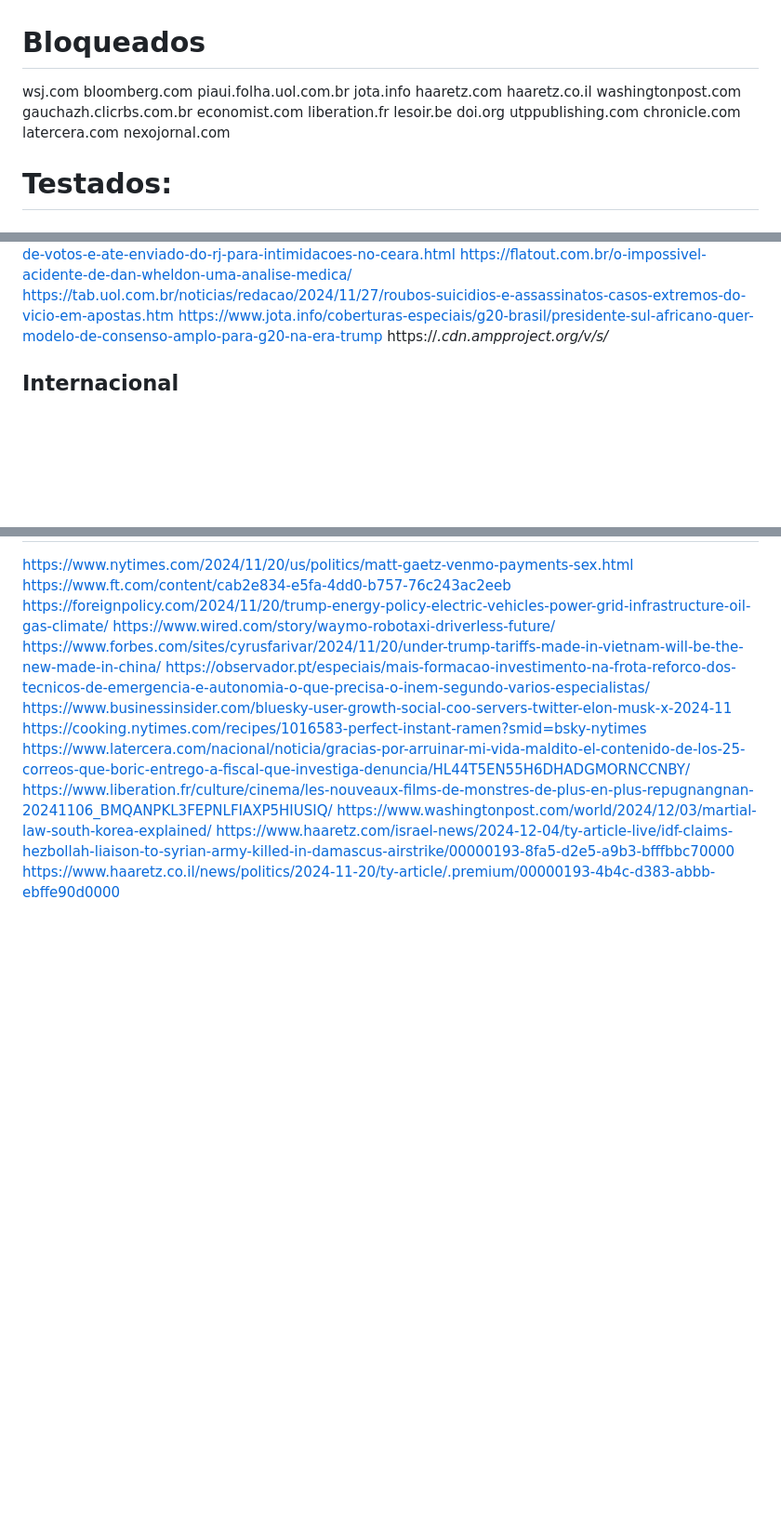
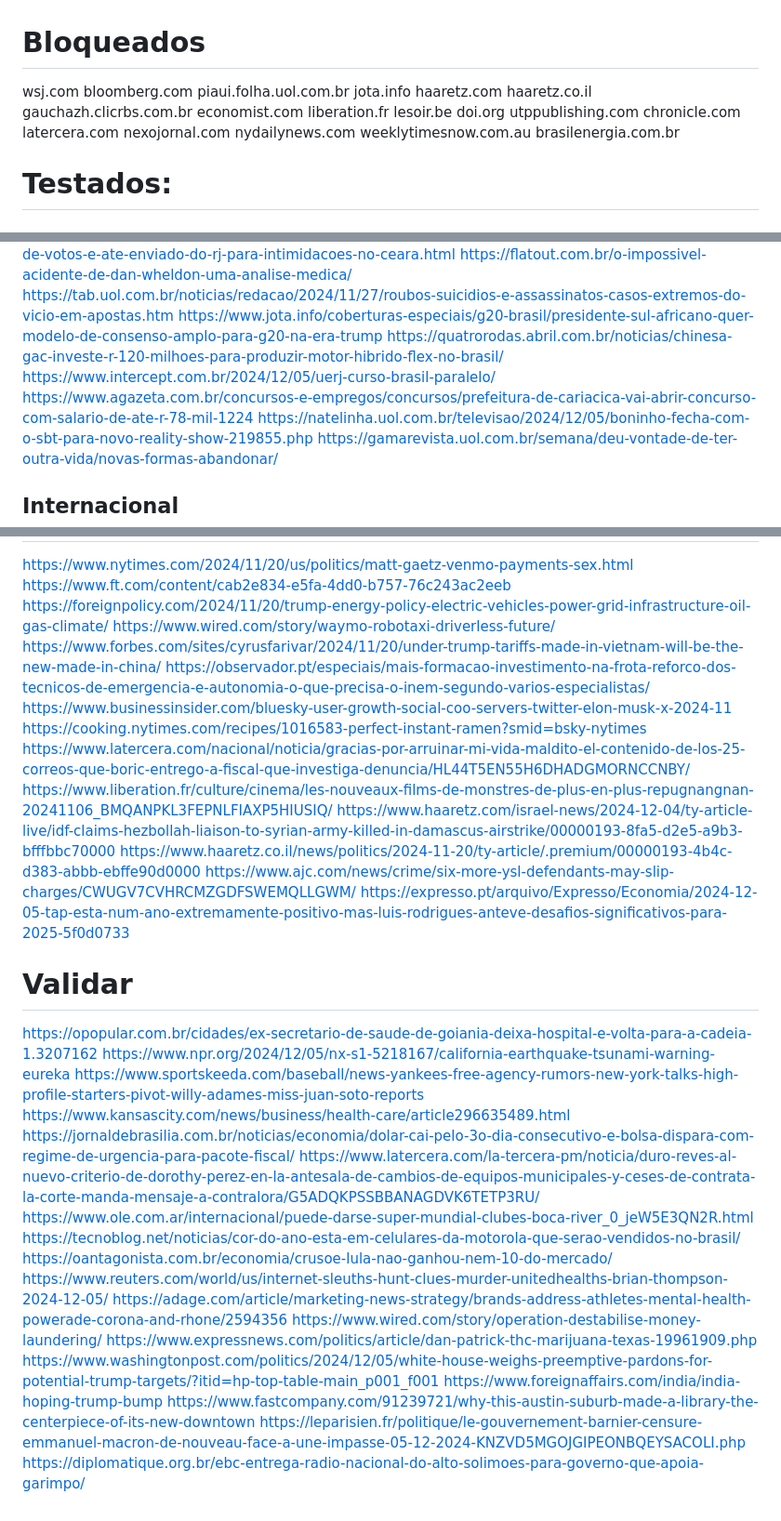
Before and after one commit to cassano0409/marreta-fufeiqiang, a Markdown page: TEST_URLS.md, 3 parts joined by grey strips. Shown at 93% size. GitHub-like rendering; blank space fills up the shorter version.

Commit message:
novos sites testados e lista de validação

```diff
--- a/TEST_URLS.md
+++ b/TEST_URLS.md
@@ -5,7 +5,6 @@ piaui.folha.uol.com.br
 jota.info
 haaretz.com
 haaretz.co.il
-washingtonpost.com
 gauchazh.clicrbs.com.br
 economist.com
 liberation.fr
@@ -15,6 +14,9 @@ utppublishing.com
 chronicle.com
 latercera.com
 nexojornal.com
+nydailynews.com
+weeklytimesnow.com.au
+brasilenergia.com.br
 
 # Testados:
 ## Brasil
@@ -45,7 +47,11 @@ https://www.opovo.com.br/noticias/politica/2024/11/21/atuacao-de-faccoes-nas-ele
 https://flatout.com.br/o-impossivel-acidente-de-dan-wheldon-uma-analise-medica/
 https://tab.uol.com.br/noticias/redacao/2024/11/27/roubos-suicidios-e-assassinatos-casos-extremos-do-vicio-em-apostas.htm
 https://www.jota.info/coberturas-especiais/g20-brasil/presidente-sul-africano-quer-modelo-de-consenso-amplo-para-g20-na-era-trump
-https://*.cdn.ampproject.org/v/s/*
+https://quatrorodas.abril.com.br/noticias/chinesa-gac-investe-r-120-milhoes-para-produzir-motor-hibrido-flex-no-brasil/
+https://www.intercept.com.br/2024/12/05/uerj-curso-brasil-paralelo/
+https://www.agazeta.com.br/concursos-e-empregos/concursos/prefeitura-de-cariacica-vai-abrir-concurso-com-salario-de-ate-r-78-mil-1224
+https://natelinha.uol.com.br/televisao/2024/12/05/boninho-fecha-com-o-sbt-para-novo-reality-show-219855.php
+https://gamarevista.uol.com.br/semana/deu-vontade-de-ter-outra-vida/novas-formas-abandonar/
 
 ## Internacional
 https://www.nytimes.com/2024/11/20/us/politics/matt-gaetz-venmo-payments-sex.html
@@ -58,6 +64,27 @@ https://www.businessinsider.com/bluesky-user-growth-social-coo-servers-twitter-e
 https://cooking.nytimes.com/recipes/1016583-perfect-instant-ramen?smid=bsky-nytimes
 https://www.latercera.com/nacional/noticia/gracias-por-arruinar-mi-vida-maldito-el-contenido-de-los-25-correos-que-boric-entrego-a-fiscal-que-investiga-denuncia/HL44T5EN55H6DHADGMORNCCNBY/
 https://www.liberation.fr/culture/cinema/les-nouveaux-films-de-monstres-de-plus-en-plus-repugnangnan-20241106_BMQANPKL3FEPNLFIAXP5HIUSIQ/
-https://www.washingtonpost.com/world/2024/12/03/martial-law-south-korea-explained/
 https://www.haaretz.com/israel-news/2024-12-04/ty-article-live/idf-claims-hezbollah-liaison-to-syrian-army-killed-in-damascus-airstrike/00000193-8fa5-d2e5-a9b3-bfffbbc70000
 https://www.haaretz.co.il/news/politics/2024-11-20/ty-article/.premium/00000193-4b4c-d383-abbb-ebffe90d0000
+https://www.ajc.com/news/crime/six-more-ysl-defendants-may-slip-charges/CWUGV7CVHRCMZGDFSWEMQLLGWM/
+https://expresso.pt/arquivo/Expresso/Economia/2024-12-05-tap-esta-num-ano-extremamente-positivo-mas-luis-rodrigues-anteve-desafios-significativos-para-2025-5f0d0733
+
+# Validar
+https://opopular.com.br/cidades/ex-secretario-de-saude-de-goiania-deixa-hospital-e-volta-para-a-cadeia-1.3207162
+https://www.npr.org/2024/12/05/nx-s1-5218167/california-earthquake-tsunami-warning-eureka
+https://www.sportskeeda.com/baseball/news-yankees-free-agency-rumors-new-york-talks-high-profile-starters-pivot-willy-adames-miss-juan-soto-reports
+https://www.kansascity.com/news/business/health-care/article296635489.html
+https://jornaldebrasilia.com.br/noticias/economia/dolar-cai-pelo-3o-dia-consecutivo-e-bolsa-dispara-com-regime-de-urgencia-para-pacote-fiscal/
+https://www.latercera.com/la-tercera-pm/noticia/duro-reves-al-nuevo-criterio-de-dorothy-perez-en-la-antesala-de-cambios-de-equipos-municipales-y-ceses-de-contrata-la-corte-manda-mensaje-a-contralora/G5ADQKPSSBBANAGDVK6TETP3RU/
+https://www.ole.com.ar/internacional/puede-darse-super-mundial-clubes-boca-river_0_jeW5E3QN2R.html
+https://tecnoblog.net/noticias/cor-do-ano-esta-em-celulares-da-motorola-que-serao-vendidos-no-brasil/
+https://oantagonista.com.br/economia/crusoe-lula-nao-ganhou-nem-10-do-mercado/
+https://www.reuters.com/world/us/internet-sleuths-hunt-clues-murder-unitedhealths-brian-thompson-2024-12-05/
+https://adage.com/article/marketing-news-strategy/brands-address-athletes-mental-health-powerade-corona-and-rhone/2594356
+https://www.wired.com/story/operation-destabilise-money-laundering/
+https://www.expressnews.com/politics/article/dan-patrick-thc-marijuana-texas-19961909.php
+https://www.washingtonpost.com/politics/2024/12/05/white-house-weighs-preemptive-pardons-for-potential-trump-targets/?itid=hp-top-table-main_p001_f001
+https://www.foreignaffairs.com/india/india-hoping-trump-bump
+https://www.fastcompany.com/91239721/why-this-austin-suburb-made-a-library-the-centerpiece-of-its-new-downtown
+https://leparisien.fr/politique/le-gouvernement-barnier-censure-emmanuel-macron-de-nouveau-face-a-une-impasse-05-12-2024-KNZVD5MGOJGIPEONBQEYSACOLI.php
+https://diplomatique.org.br/ebc-entrega-radio-nacional-do-alto-solimoes-para-governo-que-apoia-garimpo/
```
